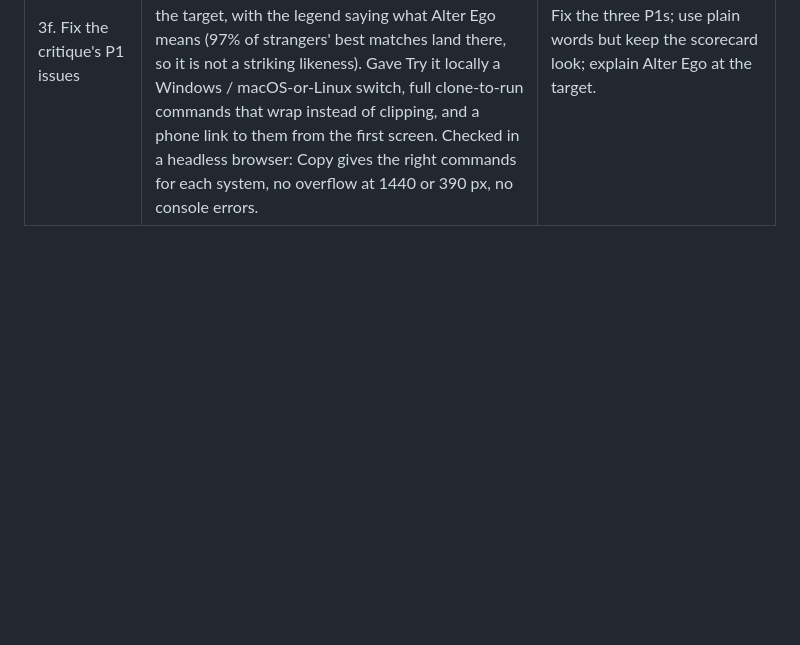
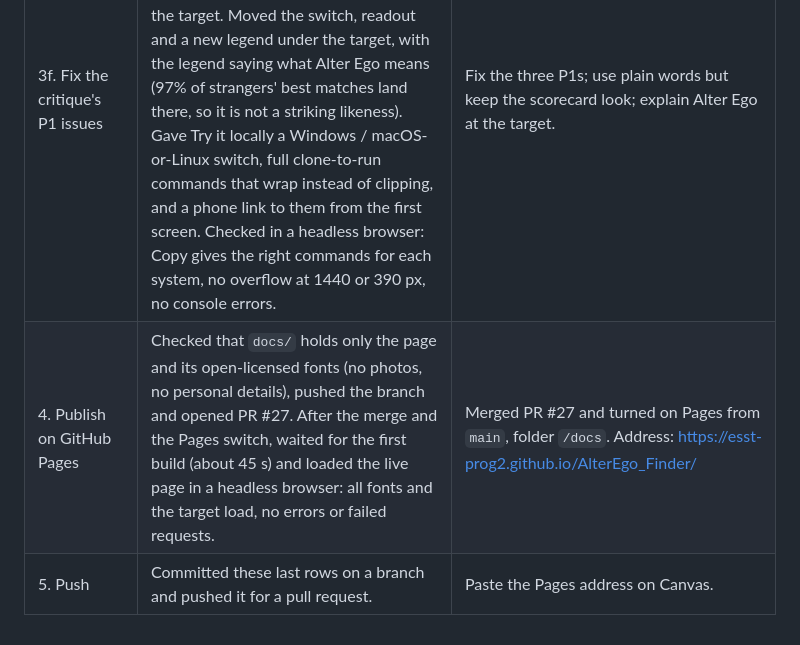
Before and after one commit to esst-prog2/AlterEgo_Finder, a Markdown page: PROCESS.md, the part around the change. GitHub-like rendering; blank space fills up the shorter version.

Commit message:
Record publishing the promo page on GitHub Pages (steps 4 and 5)
Co-Authored-By: Claude Opus 5.5 <noreply@anthropic.com>

```diff
--- a/PROCESS.md
+++ b/PROCESS.md
@@ -15,3 +15,5 @@ How the promo page (Homework 9) was made: after each step, one row with the step
 | 3d. Impeccable `generate` | Started Impeccable's live mode on a local server for `docs/`, wrote three layout variants of the first screen (a masthead with the target beside Try it locally; three ruled columns; the name leading with Try it locally along the bottom), each with a density slider, and showed them in my browser. After each choice it made the accepted variant permanent, removed every preview marker, and checked the page on desktop and phone. | First accepted the name-leading variant, then asked to go back and choose again, and accepted the masthead variant, with the sliders at their defaults. |
 | 3e. Impeccable `critique` | Ran two independent reviewers: a design review that walked the page as a classmate, the teacher and a stranger (plus first-timer, phone and keyboard personas) and scored the ten usability heuristics, and Impeccable's detector with an in-browser check. Combined them: 21 of 36 (58%, acceptable); the weakest part is the scorecard of claims. The detector's 6 padding warnings were false positives; no overflow, console errors or contrast failures. Saved the report for the next step. | See the next row for what to fix. |
 | 3f. Fix the critique's P1 issues | Rewrote the scorecard in plain words (Claim, Predicted before the run, Measured, Source; "Not written down beforehand" where nothing was predicted) and removed its hover link to the target. Moved the switch, readout and a new legend under the target, with the legend saying what Alter Ego means (97% of strangers' best matches land there, so it is not a striking likeness). Gave Try it locally a Windows / macOS-or-Linux switch, full clone-to-run commands that wrap instead of clipping, and a phone link to them from the first screen. Checked in a headless browser: Copy gives the right commands for each system, no overflow at 1440 or 390 px, no console errors. | Fix the three P1s; use plain words but keep the scorecard look; explain Alter Ego at the target. |
+| 4. Publish on GitHub Pages | Checked that `docs/` holds only the page and its open-licensed fonts (no photos, no personal details), pushed the branch and opened PR #27. After the merge and the Pages switch, waited for the first build (about 45 s) and loaded the live page in a headless browser: all fonts and the target load, no errors or failed requests. | Merged PR #27 and turned on Pages from `main`, folder `/docs`. Address: https://esst-prog2.github.io/AlterEgo_Finder/ |
+| 5. Push | Committed these last rows on a branch and pushed it for a pull request. | Paste the Pages address on Canvas. |
```
Also changed, not shown: PLANNING_LOG.md (+1 -0 lines).
